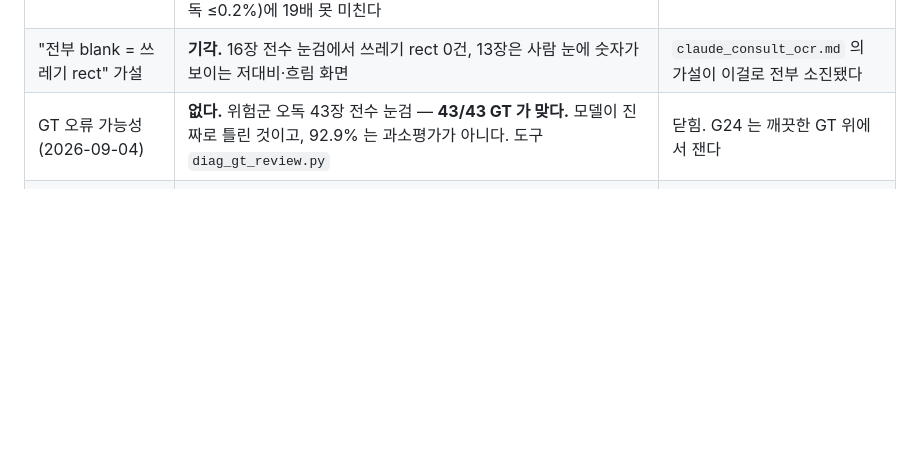
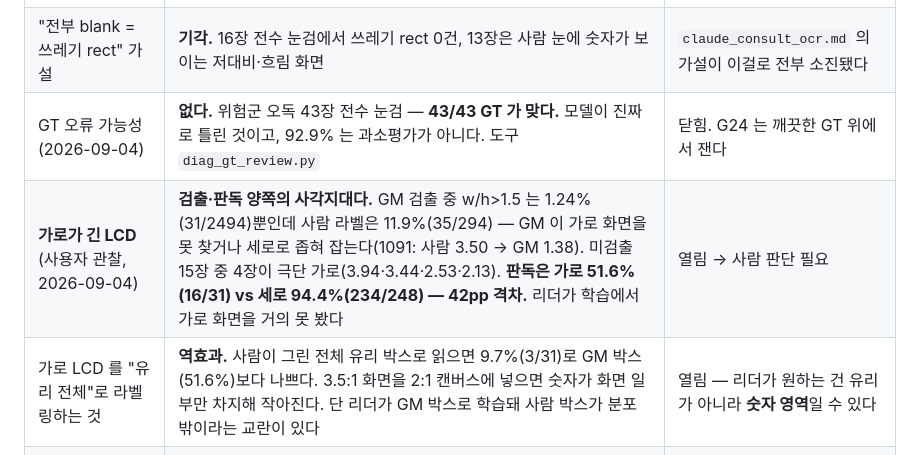
Before and after one commit to kybird/SugarScan, a Markdown page: docs/DONE.md, the part around the change. Drawn GitHub-style; blank space fills up the shorter version.

Commit message:
docs: wide LCDs are a blind spot in both detection and reading
User observed that landscape-shaped meter displays never get detected. Measured
it and the observation understates the problem.

Detection: only 1.24% of GM boxes are wider than 1.5:1 while 11.9% of human
labels are, and when GM does find a wide screen it squeezes the box toward
portrait (3.50 labelled, 1.38 detected). Four of the fifteen labelled misses
are extreme landscape.

Reading is worse than detection: 51.6% exact on wide screens against 94.4% on
portrait, a 42pp gap. The reader has seen almost no wide crops in training, so
this is the same class-imbalance shape as the leading-digit prior.

The obvious fix is wrong, though. Feeding the reader the human full-glass box
drops wide-screen accuracy to 9.7% — a 3.5:1 screen stretched onto a 2:1 canvas
leaves the digits occupying a fraction of the width. GM's tighter box reads
better. So what the reader wants is not the glass, it is the digit region, and
labelling more glass would not have helped.

Recorded with the confound stated: the reader was trained on GM boxes, so human
boxes are out of distribution for it and part of that gap is distribution shift
rather than framing quality.

This also corrects my earlier claim that LCD labelling has no value. That test
compared boxes only on images GM already detects, and pooled portrait and
landscape, so a 42pp stratified effect averaged away to +1.6pp.

Co-Authored-By: Claude Opus 5 <noreply@anthropic.com>

```diff
--- a/docs/DONE.md
+++ b/docs/DONE.md
@@ -145,6 +145,8 @@ G15 가 남긴 숫자가 이후 OCR 작업의 기준선이다 — 치명적 오
 | CTC 리더 실력 | 캐시 holdout **92.9%**(1,042/1,122). 위험군은 자릿수 보존 오독 **43건(3.8%)** 뿐이고 나머지는 안전하게 실패(값 안 냄·범위 밖). 혼동쌍은 세그먼트 공유형(`9`↔`5`·`6`↔`8`). **앱에는 안 들어가 있다** — Python/TF 라 TFLite 변환이 필요하고, G17 승격 게이트(치명적 오독 ≤0.2%)에 19배 못 미친다 | [C-신규](CLAUDE_TASKS.md) 승격 여부 · [G24](GLM_TASKS.md) 가 거절로 줄일 수 있는지 잰다 |
 | "전부 blank = 쓰레기 rect" 가설 | **기각.** 16장 전수 눈검에서 쓰레기 rect 0건, 13장은 사람 눈에 숫자가 보이는 저대비·흐림 화면 | `claude_consult_ocr.md` 의 가설이 이걸로 전부 소진됐다 |
 | GT 오류 가능성 (2026-09-04) | **없다.** 위험군 오독 43장 전수 눈검 — **43/43 GT 가 맞다.** 모델이 진짜로 틀린 것이고, 92.9% 는 과소평가가 아니다. 도구 `diag_gt_review.py` | 닫힘. G24 는 깨끗한 GT 위에서 잰다 |
+| **가로가 긴 LCD** (사용자 관찰, 2026-09-04) | **검출·판독 양쪽의 사각지대다.** GM 검출 중 w/h>1.5 는 1.24%(31/2494)뿐인데 사람 라벨은 11.9%(35/294) — GM 이 가로 화면을 못 찾거나 세로로 좁혀 잡는다(1091: 사람 3.50 → GM 1.38). 미검출 15장 중 4장이 극단 가로(3.94·3.44·2.53·2.13). **판독은 가로 51.6%(16/31) vs 세로 94.4%(234/248) — 42pp 격차.** 리더가 학습에서 가로 화면을 거의 못 봤다 | 열림 → 사람 판단 필요 |
+| 가로 LCD 를 "유리 전체"로 라벨링하는 것 | **역효과.** 사람이 그린 전체 유리 박스로 읽으면 9.7%(3/31)로 GM 박스(51.6%)보다 나쁘다. 3.5:1 화면을 2:1 캔버스에 넣으면 숫자가 화면 일부만 차지해 작아진다. 단 리더가 GM 박스로 학습돼 사람 박스가 분포 밖이라는 교란이 있다 | 열림 — 리더가 원하는 건 유리가 아니라 **숫자 영역**일 수 있다 |
 | "마지막 자리가 크롭 오른쪽에서 잘려서 틀린다" 가설 | **기각(두 번 쟀다).** 끝 8열 잉크비율 오독 0.338 / 정답 0.408, 끝 2열 획 연결 오독 83.7% / 정답 79.1%(1.06배). **잘림은 거의 모든 크롭의 공통 성질**이고 정답도 79%가 그렇다 | 닫힘. 실패 사례만 보면 공통 성질이 전부 원인처럼 보인다 |
 | `dart format` | 새 포매터가 **74개 파일**을 다시 쓴다. 기능 변화 없음, `git blame` 통째로 밀림 | [C7](CLAUDE_TASKS.md) (할지 말지가 결정) |
 
```
